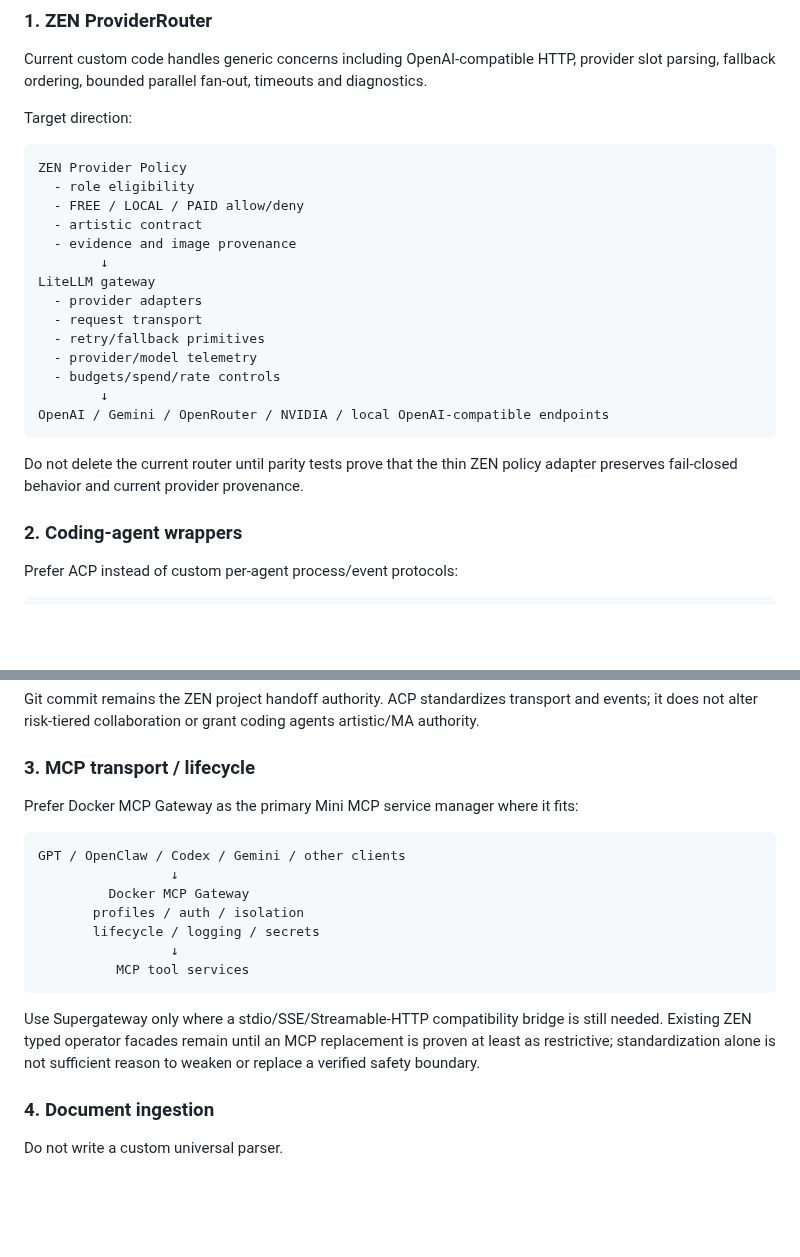
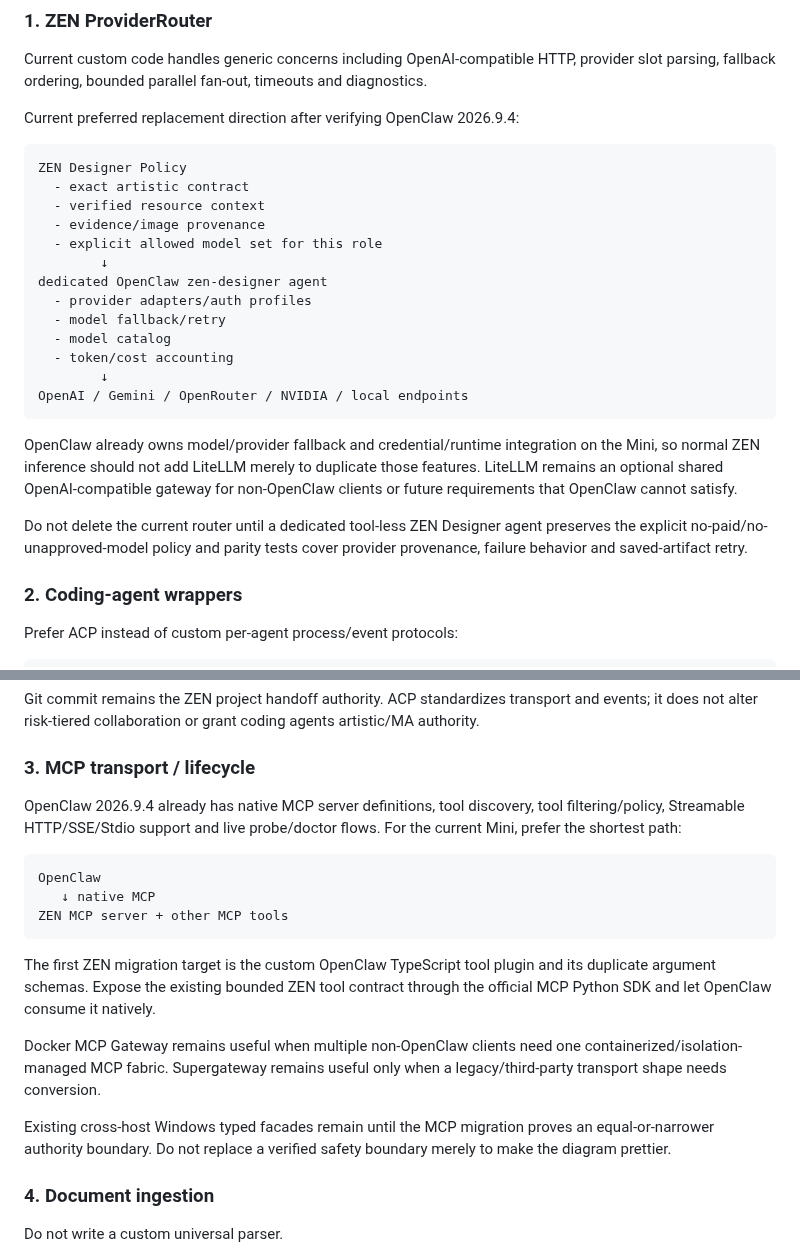
Before and after one commit to zen0904/ZEN-MA2-Agent, a Markdown page: docs/MINI_EXTERNAL_TOOL_ADOPTION.md, 2 parts joined by grey strips. Rendered like a GitHub page; blank space fills up the shorter version.

Commit message:
docs: prefer native OpenClaw MCP and model routing

````diff
--- a/docs/MINI_EXTERNAL_TOOL_ADOPTION.md
+++ b/docs/MINI_EXTERNAL_TOOL_ADOPTION.md
@@ -114,27 +116,32 @@ Current custom code handles generic concerns including OpenAI-compatible HTTP,
 provider slot parsing, fallback ordering, bounded parallel fan-out, timeouts and
 diagnostics.
 
-Target direction:
+Current preferred replacement direction after verifying OpenClaw 2026.9.4:
 
 ```text
-ZEN Provider Policy
-  - role eligibility
-  - FREE / LOCAL / PAID allow/deny
-  - artistic contract
-  - evidence and image provenance
+ZEN Designer Policy
+  - exact artistic contract
+  - verified resource context
+  - evidence/image provenance
+  - explicit allowed model set for this role
         ↓
-LiteLLM gateway
-  - provider adapters
-  - request transport
-  - retry/fallback primitives
-  - provider/model telemetry
-  - budgets/spend/rate controls
+dedicated OpenClaw zen-designer agent
+  - provider adapters/auth profiles
+  - model fallback/retry
+  - model catalog
+  - token/cost accounting
         ↓
-OpenAI / Gemini / OpenRouter / NVIDIA / local OpenAI-compatible endpoints
+OpenAI / Gemini / OpenRouter / NVIDIA / local endpoints
 ```
 
-Do not delete the current router until parity tests prove that the thin ZEN
-policy adapter preserves fail-closed behavior and current provider provenance.
+OpenClaw already owns model/provider fallback and credential/runtime integration
+on the Mini, so normal ZEN inference should not add LiteLLM merely to duplicate
+those features. LiteLLM remains an optional shared OpenAI-compatible gateway
+for non-OpenClaw clients or future requirements that OpenClaw cannot satisfy.
+
+Do not delete the current router until a dedicated tool-less ZEN Designer
+agent preserves the explicit no-paid/no-unapproved-model policy and parity
+tests cover provider provenance, failure behavior and saved-artifact retry.
 
 ### 2. Coding-agent wrappers
 
@@ -154,22 +161,27 @@ artistic/MA authority.
 
 ### 3. MCP transport / lifecycle
 
-Prefer Docker MCP Gateway as the primary Mini MCP service manager where it fits:
+OpenClaw 2026.9.4 already has native MCP server definitions, tool discovery,
+tool filtering/policy, Streamable HTTP/SSE/Stdio support and live probe/doctor
+flows. For the current Mini, prefer the shortest path:
 
 ```text
-GPT / OpenClaw / Codex / Gemini / other clients
-                 ↓
-         Docker MCP Gateway
-       profiles / auth / isolation
-       lifecycle / logging / secrets
-                 ↓
-          MCP tool services
+OpenClaw
+   ↓ native MCP
+ZEN MCP server + other MCP tools
 ```
 
-Use Supergateway only where a stdio/SSE/Streamable-HTTP compatibility bridge is
-still needed. Existing ZEN typed operator facades remain until an MCP
-replacement is proven at least as restrictive; standardization alone is not
-sufficient reason to weaken or replace a verified safety boundary.
+The first ZEN migration target is the custom OpenClaw TypeScript tool plugin and
+its duplicate argument schemas. Expose the existing bounded ZEN tool contract
+through the official MCP Python SDK and let OpenClaw consume it natively.
+
+Docker MCP Gateway remains useful when multiple non-OpenClaw clients need one
+containerized/isolation-managed MCP fabric. Supergateway remains useful only
+when a legacy/third-party transport shape needs conversion.
+
+Existing cross-host Windows typed facades remain until the MCP migration proves
+an equal-or-narrower authority boundary. Do not replace a verified safety
+boundary merely to make the diagram prettier.
 
 ### 4. Document ingestion
 
````
Also changed, not shown: other parts of docs/MINI_EXTERNAL_TOOL_ADOPTION.md (+5 -3 lines).
